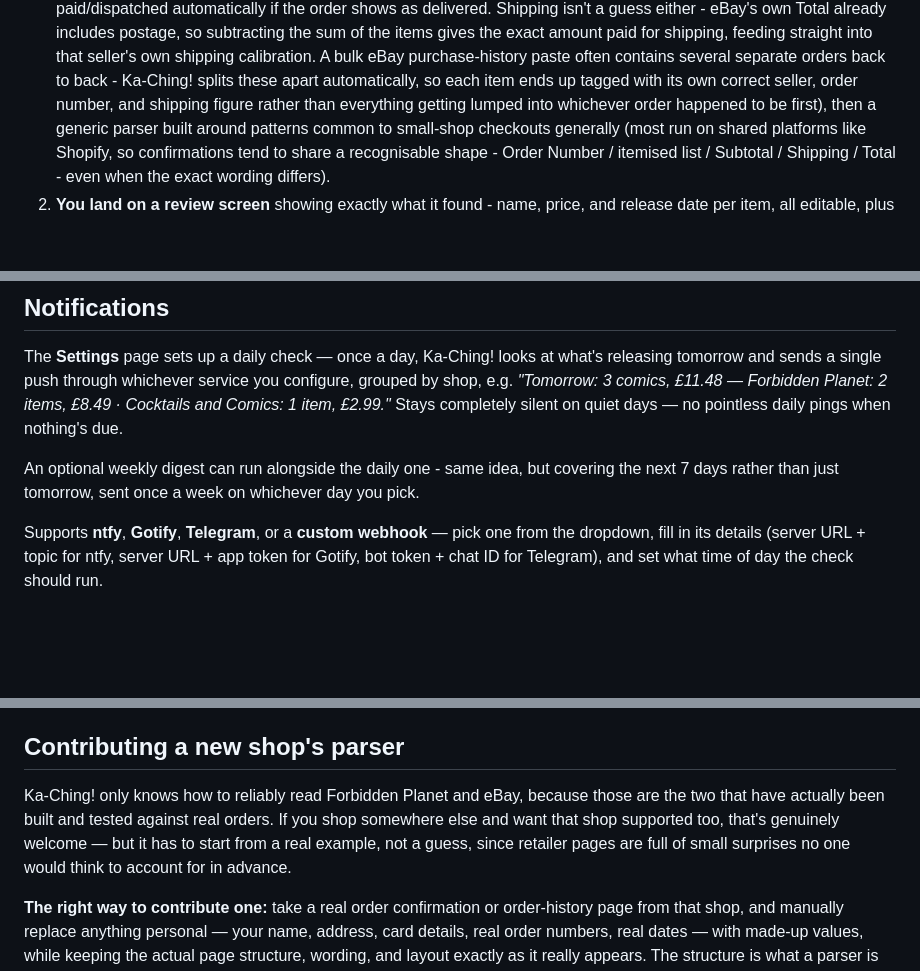
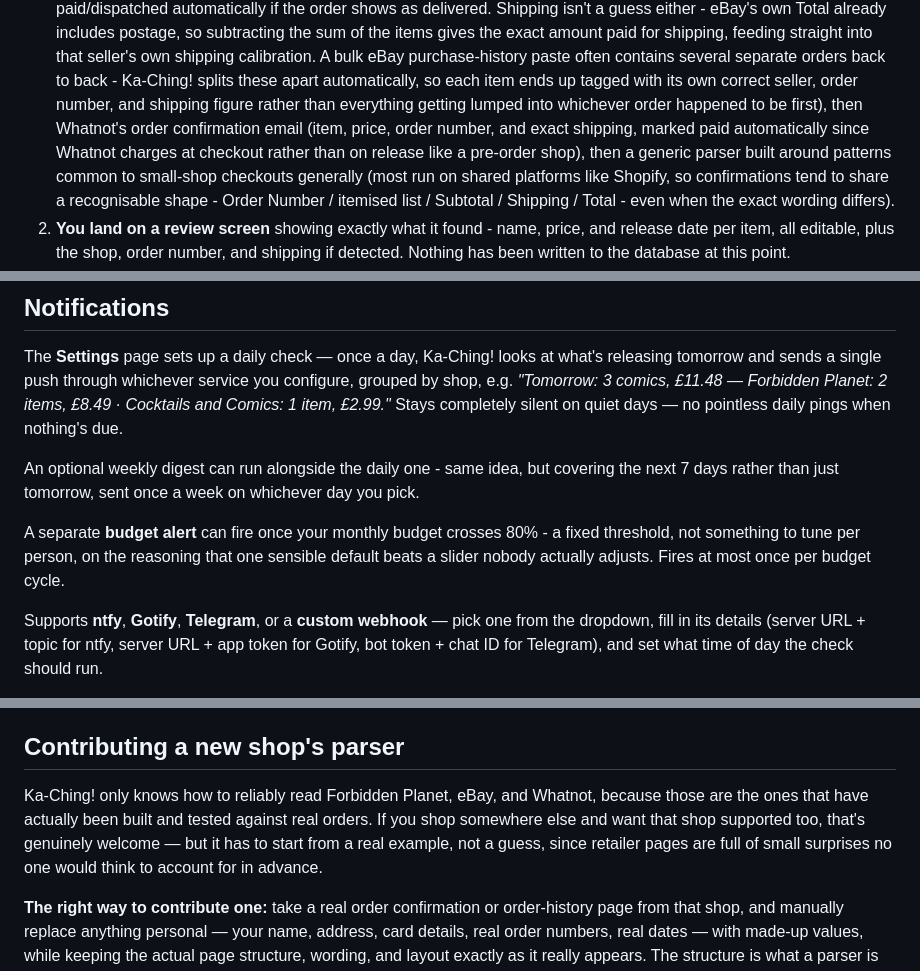
Before and after one commit to callum87-Lab/Ka-Ching, a Markdown page: README.md, 3 parts joined by grey strips. GitHub-like rendering; blank space fills up the shorter version.

```diff
--- a/README.md
+++ b/README.md
@@ -203,7 +203,10 @@ Pasting an order no longer saves anything straight away. Instead:
    orders back to back - Ka-Ching! splits these apart automatically, so
    each item ends up tagged with its own correct seller, order number,
    and shipping figure rather than everything getting lumped into
-   whichever order happened to be first),
+   whichever order happened to be first), then Whatnot's order
+   confirmation email (item, price, order number, and exact shipping,
+   marked paid automatically since Whatnot charges at checkout rather
+   than on release like a pre-order shop),
    then a generic parser built around patterns common to small-shop
    checkouts generally (most run on shared platforms like Shopify, so
    confirmations tend to share a recognisable shape - Order Number /
@@ -354,6 +357,11 @@ An optional weekly digest can run alongside the daily one - same idea, but
 covering the next 7 days rather than just tomorrow, sent once a week on
 whichever day you pick.
 
+A separate **budget alert** can fire once your monthly budget crosses 80% -
+a fixed threshold, not something to tune per person, on the reasoning that
+one sensible default beats a slider nobody actually adjusts. Fires at most
+once per budget cycle.
+
 Supports **ntfy**, **Gotify**, **Telegram**, or a **custom webhook** — pick
 one from the dropdown, fill in its details (server URL + topic for ntfy,
 server URL + app token for Gotify, bot token + chat ID for Telegram), and set
@@ -587,12 +616,12 @@ that never leaves it.
 
 ## Contributing a new shop's parser
 
-Ka-Ching! only knows how to reliably read Forbidden Planet and eBay, because
-those are the two that have actually been built and tested against real
-orders. If you shop somewhere else and want that shop supported too, that's
-genuinely welcome — but it has to start from a real example, not a guess,
-since retailer pages are full of small surprises no one would think to
-account for in advance.
+Ka-Ching! only knows how to reliably read Forbidden Planet, eBay, and
+Whatnot, because those are the ones that have actually been built and
+tested against real orders. If you shop somewhere else and want that shop
+supported too, that's genuinely welcome — but it has to start from a real
+example, not a guess, since retailer pages are full of small surprises no
+one would think to account for in advance.
 
 **The right way to contribute one:** take a real order confirmation or
 order-history page from that shop, and manually replace anything personal —
```
Also changed, not shown: other parts of README.md (+32 -11 lines).
